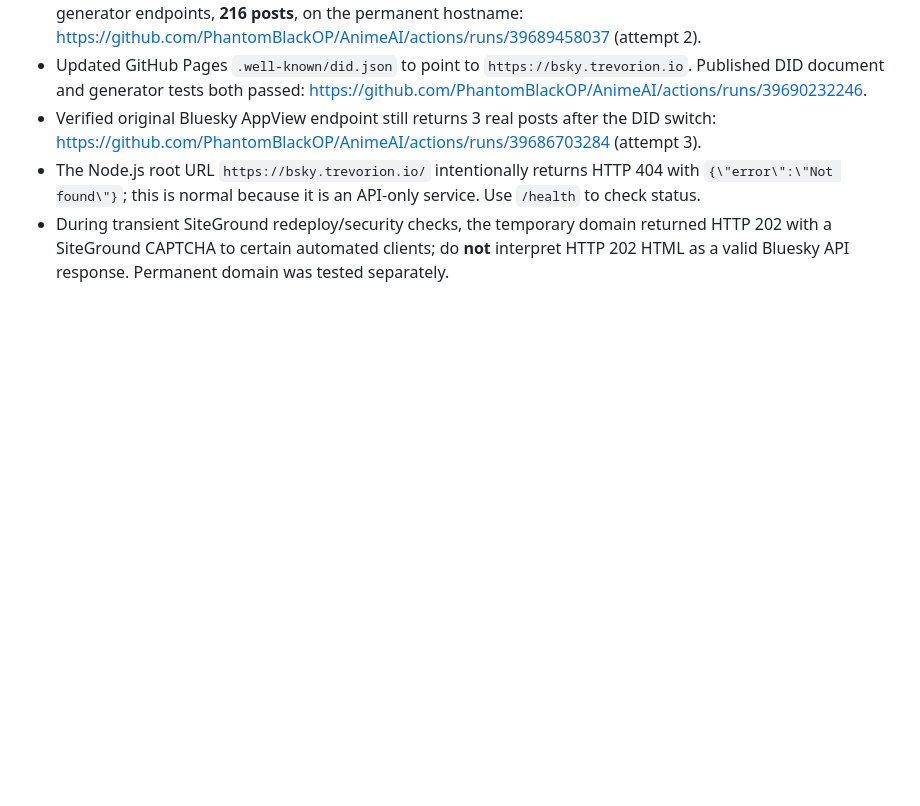
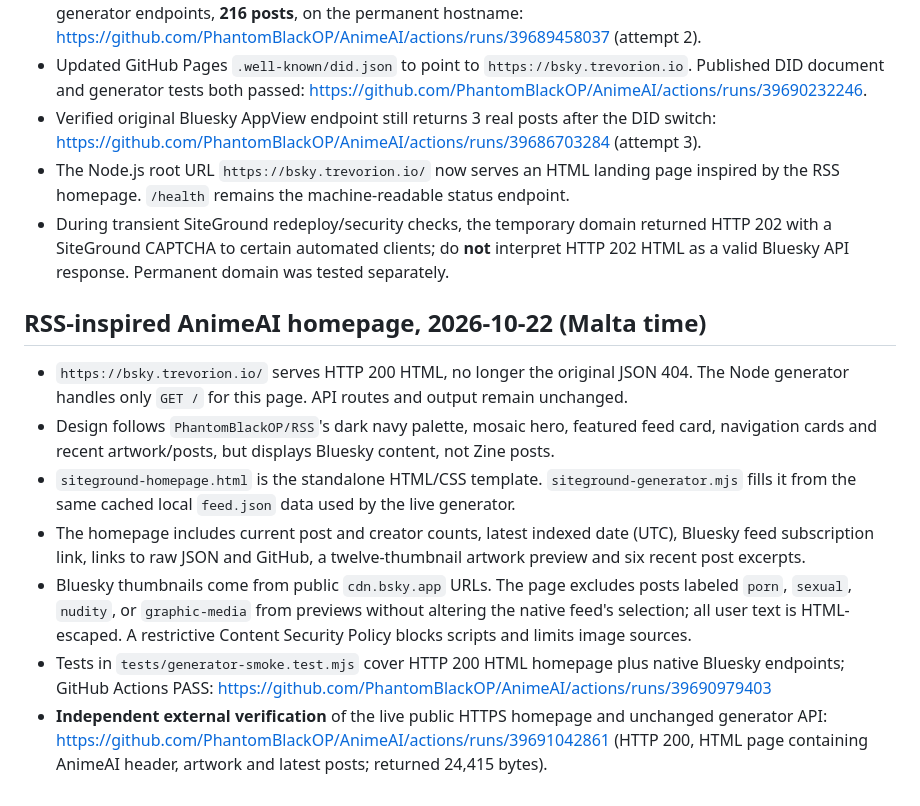
Before and after one commit to PhantomBlackOP/AnimeAI, a Markdown page: docs/GENERATOR-RECOVERY.md, the part around the change. Drawn GitHub-style; blank space fills up the shorter version.

Commit message:
Document new live AnimeAI homepage and unchanged Bluesky feed service

```diff
--- a/docs/GENERATOR-RECOVERY.md
+++ b/docs/GENERATOR-RECOVERY.md
@@ -61,5 +61,15 @@ This links to the **existing** registered AnimeAI Stream, not a replacement.
 - Initial independent probe failed with a self-signed certificate; subsequent re-run confirmed valid HTTPS and all generator endpoints, **216 posts**, on the permanent hostname: https://github.com/PhantomBlackOP/AnimeAI/actions/runs/39689458037 (attempt 2).
 - Updated GitHub Pages `.well-known/did.json` to point to `https://bsky.trevorion.io`. Published DID document and generator tests both passed: https://github.com/PhantomBlackOP/AnimeAI/actions/runs/39690232246.
 - Verified original Bluesky AppView endpoint still returns 3 real posts after the DID switch: https://github.com/PhantomBlackOP/AnimeAI/actions/runs/39686703284 (attempt 3).
-- The Node.js root URL `https://bsky.trevorion.io/` intentionally returns HTTP 404 with `{\"error\":\"Not found\"}`; this is normal because it is an API-only service. Use `/health` to check status.
+- The Node.js root URL `https://bsky.trevorion.io/` now serves an HTML landing page inspired by the RSS homepage. `/health` remains the machine-readable status endpoint.
 - During transient SiteGround redeploy/security checks, the temporary domain returned HTTP 202 with a SiteGround CAPTCHA to certain automated clients; do **not** interpret HTTP 202 HTML as a valid Bluesky API response. Permanent domain was tested separately.
+
+## RSS-inspired AnimeAI homepage, 2026-10-22 (Malta time)
+
+- `https://bsky.trevorion.io/` serves HTTP 200 HTML, no longer the original JSON 404. The Node generator handles only `GET /` for this page. API routes and output remain unchanged.
+- Design follows `PhantomBlackOP/RSS`'s dark navy palette, mosaic hero, featured feed card, navigation cards and recent artwork/posts, but displays Bluesky content, not Zine posts.
+- `siteground-homepage.html` is the standalone HTML/CSS template. `siteground-generator.mjs` fills it from the same cached local `feed.json` data used by the live generator.
+- The homepage includes current post and creator counts, latest indexed date (UTC), Bluesky feed subscription link, links to raw JSON and GitHub, a twelve-thumbnail artwork preview and six recent post excerpts.
+- Bluesky thumbnails come from public `cdn.bsky.app` URLs. The page excludes posts labeled `porn`, `sexual`, `nudity`, or `graphic-media` from previews without altering the native feed's selection; all user text is HTML-escaped. A restrictive Content Security Policy blocks scripts and limits image sources.
+- Tests in `tests/generator-smoke.test.mjs` cover HTTP 200 HTML homepage plus native Bluesky endpoints; GitHub Actions PASS: https://github.com/PhantomBlackOP/AnimeAI/actions/runs/39690979403
+- **Independent external verification** of the live public HTTPS homepage and unchanged generator API: https://github.com/PhantomBlackOP/AnimeAI/actions/runs/39691042861 (HTTP 200, HTML page containing AnimeAI header, artwork and latest posts; returned 24,415 bytes).
```
